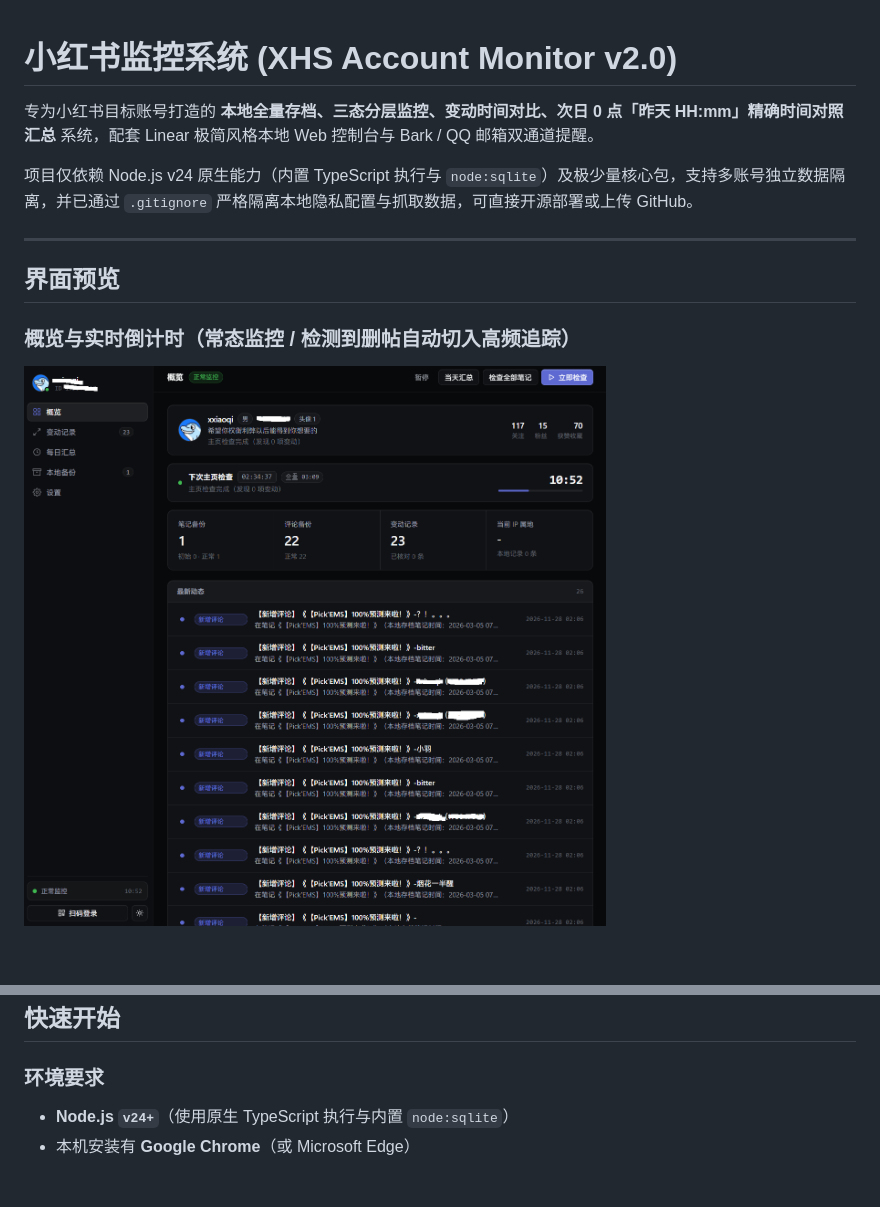
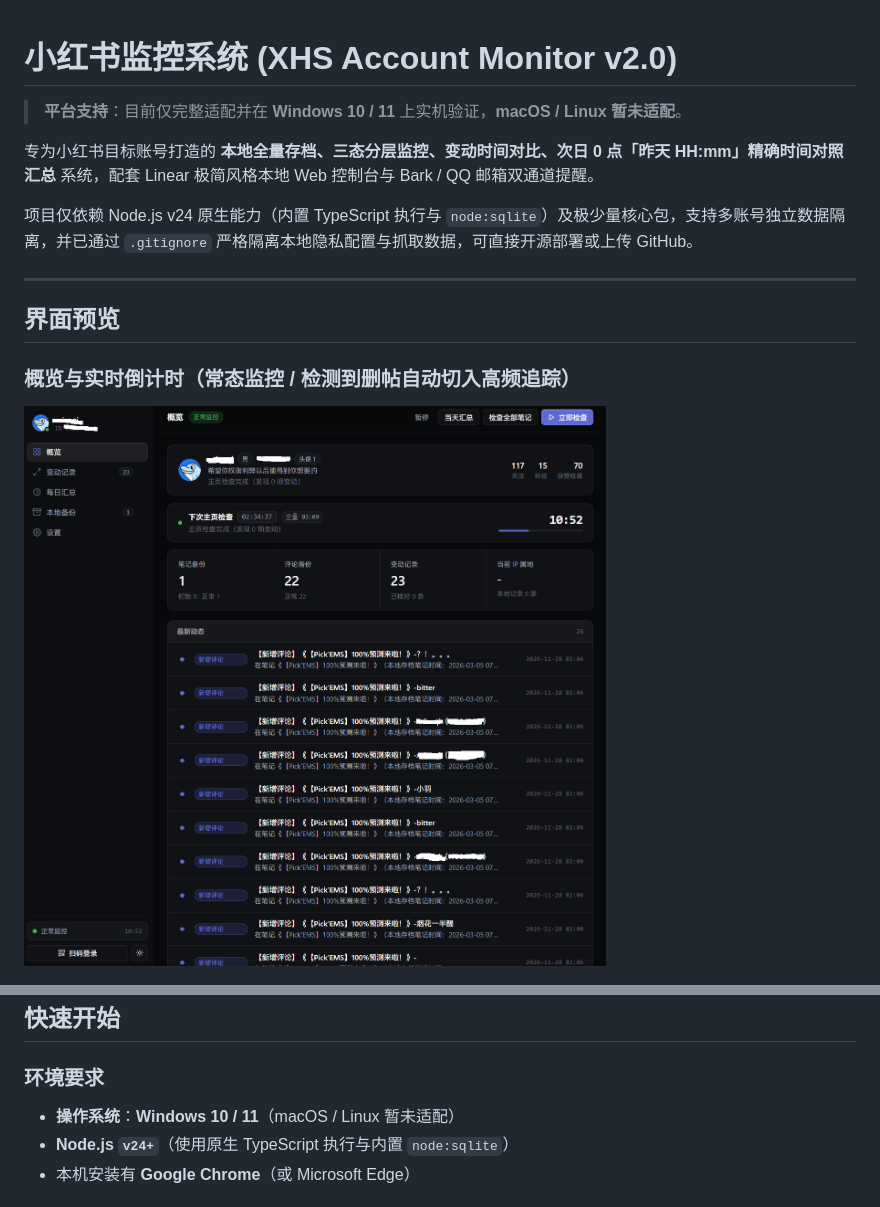
Before and after one commit to xiaoqi0619/xhs-account-monitor, a Markdown page: README.md, 2 parts joined by grey strips. Rendered like a GitHub page; pictures changed too: docs/images/overview1.png; blank space fills up the shorter version.

Commit message:
fix bug

```diff
--- a/README.md
+++ b/README.md
@@ -1,4 +1,6 @@
 # 小红书监控系统 (XHS Account Monitor v2.0)
+
+> **平台支持**：目前仅完整适配并在 **Windows 10 / 11** 上实机验证，**macOS / Linux 暂未适配**。
 
 专为小红书目标账号打造的 **本地全量存档、三态分层监控、变动时间对比、次日 0 点「昨天 HH:mm」精确时间对照汇总** 系统，配套 Linear 极简风格本地 Web 控制台与 Bark / QQ 邮箱双通道提醒。
 
@@ -135,6 +137,7 @@ xhs-account-monitor/
 ## 快速开始
 
 ### 环境要求
+- **操作系统**：**Windows 10 / 11**（macOS / Linux 暂未适配）
 - **Node.js `v24+`**（使用原生 TypeScript 执行与内置 `node:sqlite`）
 - 本机安装有 **Google Chrome**（或 Microsoft Edge）
 
```
